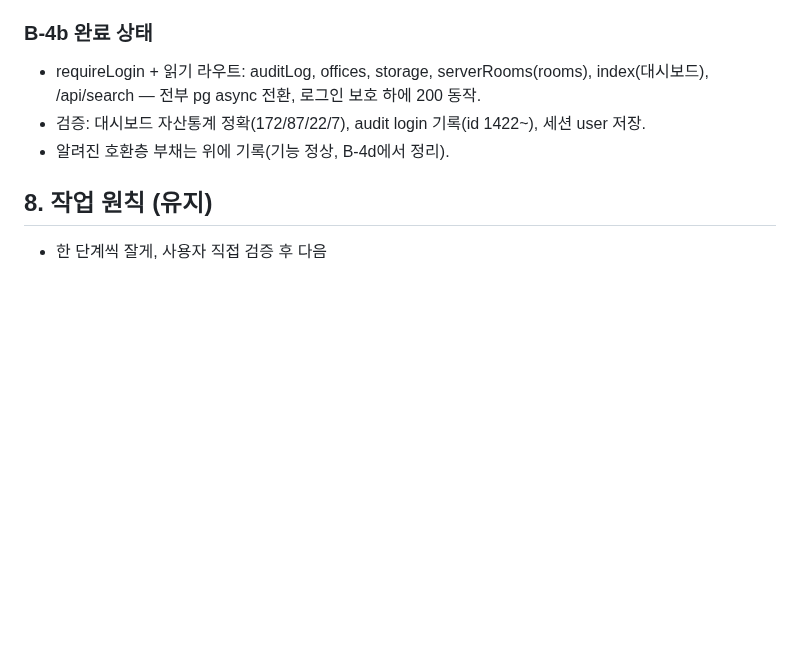
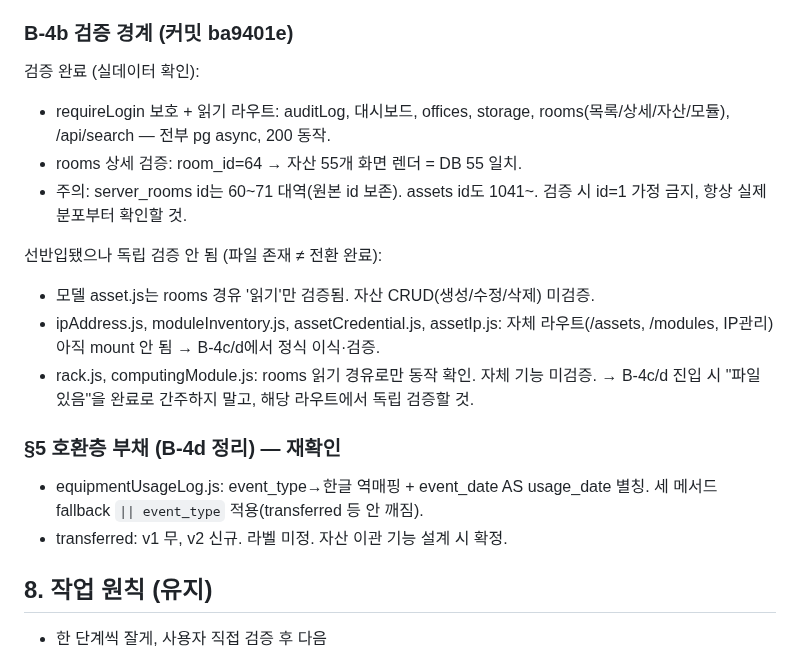
Before and after one commit to ByoungjunSeo/hpc_it_management, a Markdown page: B3_PORTING_RESUME_GUIDE.md, the part around the change. GitHub-like rendering; blank space fills up the shorter version.

Commit message:
docs: B-4b 검증 경계 기록 (rooms 실데이터 검증 + 선반입 미검증 모델 명시)

```diff
--- a/B3_PORTING_RESUME_GUIDE.md
+++ b/B3_PORTING_RESUME_GUIDE.md
@@ -221,12 +221,27 @@ express → getDb() → 디렉토리 생성(backups, photos)
   현재 DB 0건. 한글 라벨 미정 → fallback으로 'transferred' 원문 노출(안 깨짐).
   자산 이관 기능을 실제 설계할 때(B-4d 또는 이후) 한글 라벨 확정.
 
-### B-4b 완료 상태
+### B-4b 검증 경계 (커밋 ba9401e)
 
-- requireLogin + 읽기 라우트: auditLog, offices, storage, serverRooms(rooms),
-  index(대시보드), /api/search — 전부 pg async 전환, 로그인 보호 하에 200 동작.
-- 검증: 대시보드 자산통계 정확(172/87/22/7), audit login 기록(id 1422~), 세션 user 저장.
-- 알려진 호환층 부채는 위에 기록(기능 정상, B-4d에서 정리).
+검증 완료 (실데이터 확인):
+- requireLogin 보호 + 읽기 라우트: auditLog, 대시보드, offices, storage,
+  rooms(목록/상세/자산/모듈), /api/search — 전부 pg async, 200 동작.
+- rooms 상세 검증: room_id=64 → 자산 55개 화면 렌더 = DB 55 일치.
+- 주의: server_rooms id는 60~71 대역(원본 id 보존). assets id도 1041~.
+  검증 시 id=1 가정 금지, 항상 실제 분포부터 확인할 것.
+
+선반입됐으나 독립 검증 안 됨 (파일 존재 ≠ 전환 완료):
+- 모델 asset.js는 rooms 경유 '읽기'만 검증됨. 자산 CRUD(생성/수정/삭제) 미검증.
+- ipAddress.js, moduleInventory.js, assetCredential.js, assetIp.js:
+  자체 라우트(/assets, /modules, IP관리) 아직 mount 안 됨 → B-4c/d에서 정식 이식·검증.
+- rack.js, computingModule.js: rooms 읽기 경유로만 동작 확인. 자체 기능 미검증.
+→ B-4c/d 진입 시 "파일 있음"을 완료로 간주하지 말고, 해당 라우트에서 독립 검증할 것.
+
+### §5 호환층 부채 (B-4d 정리) — 재확인
+
+- equipmentUsageLog.js: event_type→한글 역매핑 + event_date AS usage_date 별칭.
+  세 메서드 fallback `|| event_type` 적용(transferred 등 안 깨짐).
+- transferred: v1 무, v2 신규. 라벨 미정. 자산 이관 기능 설계 시 확정.
 
 ## 8. 작업 원칙 (유지)
 
```
